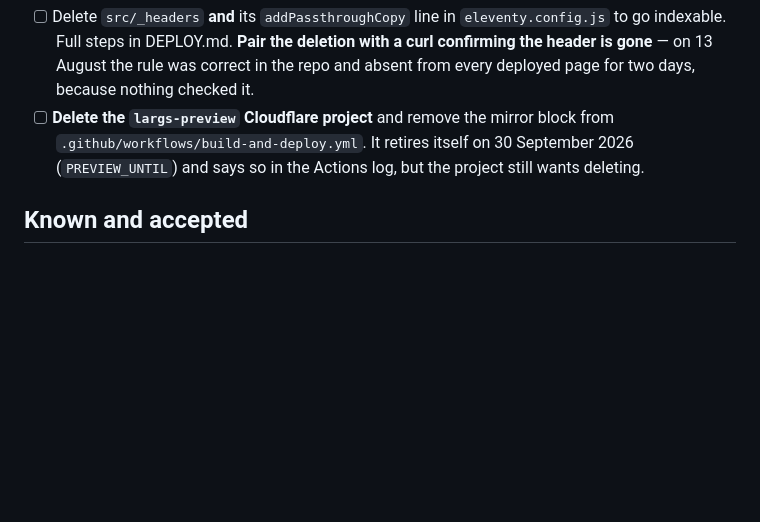
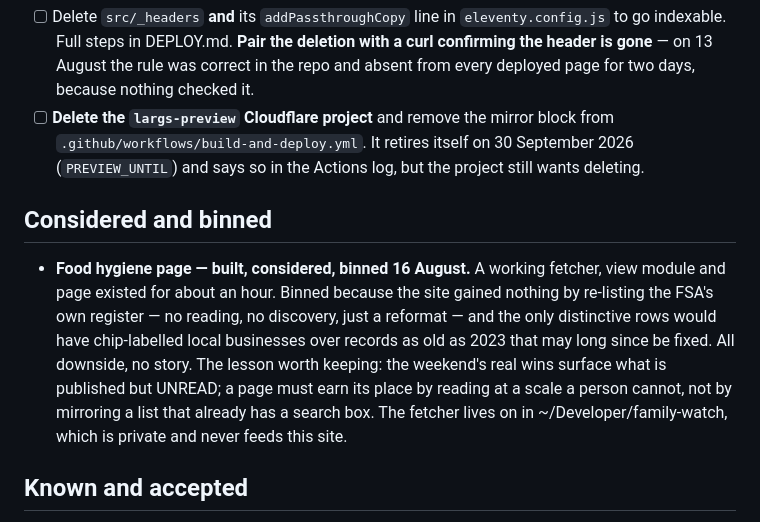
Before and after one commit to 5f7w76c6y6-source/largs-org, a Markdown page: TODO-largs.md, the part around the change. GitHub-like rendering; blank space fills up the shorter version.

Commit message:
TODO: record the food hygiene page, built and binned same day
The page worked — FSA data fetched, filtered to true KA30 postcodes
after the API's address filter proved loose, rendered in the house
style. Binned on judgement: re-listing a register that already has a
search box adds no reading and no discovery, and the only distinctive
rows would have amber-chipped local businesses over records dating to
2023. A town site should make friends of its chip shops.

Recorded so it is not rebuilt in innocence: the test a page must pass
is surfacing what is published but unread, not reformatting what is
already findable. The fetcher moves to the private family-watch
project, which never feeds this site.

```diff
--- a/TODO-largs.md
+++ b/TODO-largs.md
@@ -232,6 +232,19 @@ August and September meetings. **The claim is timing, not discovery.**
       30 September 2026 (`PREVIEW_UNTIL`) and says so in the Actions log, but
       the project still wants deleting.
 
+## Considered and binned
+
+- **Food hygiene page — built, considered, binned 16 August.** A working
+  fetcher, view module and page existed for about an hour. Binned because
+  the site gained nothing by re-listing the FSA's own register — no
+  reading, no discovery, just a reformat — and the only distinctive rows
+  would have chip-labelled local businesses over records as old as 2023
+  that may long since be fixed. All downside, no story. The lesson worth
+  keeping: the weekend's real wins surface what is published but UNREAD;
+  a page must earn its place by reading at a scale a person cannot, not
+  by mirroring a list that already has a search box. The fetcher lives on
+  in ~/Developer/family-watch, which is private and never feeds this site.
+
 ## Known and accepted
 
 - **Scheduled builds are best-effort.** On 14 August only one of six hourly
```
